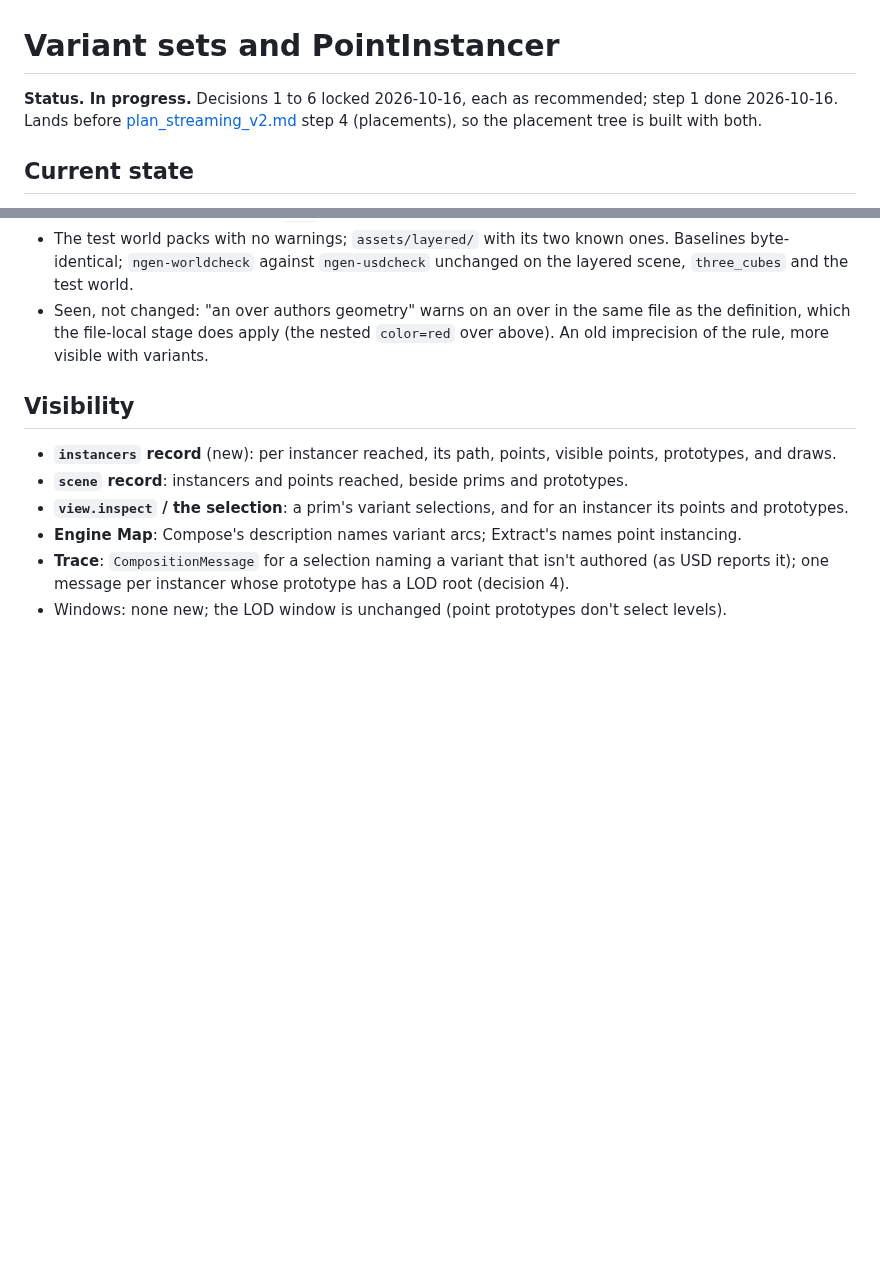
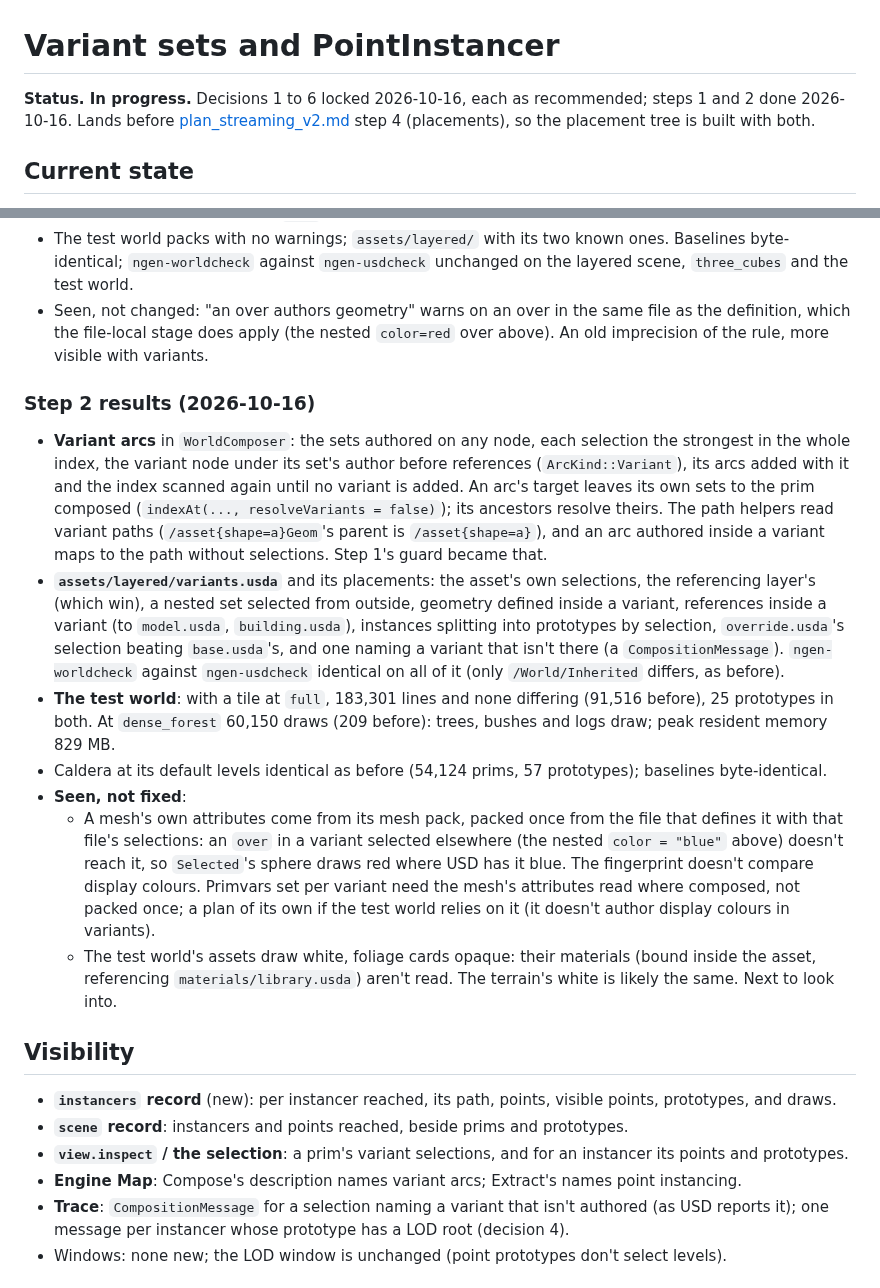
Before and after one commit to hschlichter/ngen, a Markdown page: docs/plan_variants_pointinstancer.md, 2 parts joined by grey strips. GitHub-like rendering; blank space fills up the shorter version.

```diff
--- a/docs/plan_variants_pointinstancer.md
+++ b/docs/plan_variants_pointinstancer.md
@@ -1,6 +1,6 @@
 # Variant sets and PointInstancer
 
-**Status. In progress.** Decisions 1 to 6 locked 2026-10-16, each as recommended; step 1 done 2026-10-16. Lands before
+**Status. In progress.** Decisions 1 to 6 locked 2026-10-16, each as recommended; steps 1 and 2 done 2026-10-16. Lands before
 [plan_streaming_v2.md](plan_streaming_v2.md) step 4 (placements), so the placement tree is built with both.
 
 ## Current state
@@ -132,6 +132,28 @@ Compared as files, as the fingerprints are.
 - Seen, not changed: "an over authors geometry" warns on an over in the same file as the definition, which the file-local stage does apply
   (the nested `color=red` over above). An old imprecision of the rule, more visible with variants.
 
+### Step 2 results (2026-10-16)
+
+- **Variant arcs** in `WorldComposer`: the sets authored on any node, each selection the strongest in the whole index, the variant node under
+  its set's author before references (`ArcKind::Variant`), its arcs added with it and the index scanned again until no variant is added. An
+  arc's target leaves its own sets to the prim composed (`indexAt(..., resolveVariants = false)`); its ancestors resolve theirs. The path
+  helpers read variant paths (`/asset{shape=a}Geom`'s parent is `/asset{shape=a}`), and an arc authored inside a variant maps to the path
+  without selections. Step 1's guard became that.
+- **`assets/layered/variants.usda`** and its placements: the asset's own selections, the referencing layer's (which win), a nested set
+  selected from outside, geometry defined inside a variant, references inside a variant (to `model.usda`, `building.usda`), instances
+  splitting into prototypes by selection, `override.usda`'s selection beating `base.usda`'s, and one naming a variant that isn't there (a
+  `CompositionMessage`). `ngen-worldcheck` against `ngen-usdcheck` identical on all of it (only `/World/Inherited` differs, as before).
+- **The test world**: with a tile at `full`, 183,301 lines and none differing (91,516 before), 25 prototypes in both. At `dense_forest`
+  60,150 draws (209 before): trees, bushes and logs draw; peak resident memory 829 MB.
+- Caldera at its default levels identical as before (54,124 prims, 57 prototypes); baselines byte-identical.
+- **Seen, not fixed**:
+  - A mesh's own attributes come from its mesh pack, packed once from the file that defines it with that file's selections: an `over` in a
+    variant selected elsewhere (the nested `color = "blue"` above) doesn't reach it, so `Selected`'s sphere draws red where USD has it blue.
+    The fingerprint doesn't compare display colours. Primvars set per variant need the mesh's attributes read where composed, not packed
+    once; a plan of its own if the test world relies on it (it doesn't author display colours in variants).
+  - The test world's assets draw white, foliage cards opaque: their materials (bound inside the asset, referencing
+    `materials/library.usda`) aren't read. The terrain's white is likely the same. Next to look into.
+
 ## Visibility
 
 - **`instancers` record** (new): per instancer reached, its path, points, visible points, prototypes, and draws.
```
Also changed, not shown: src/world/README.md (+10 -3 lines), assets/layered/textures/checker.png (added), 9 other files.
